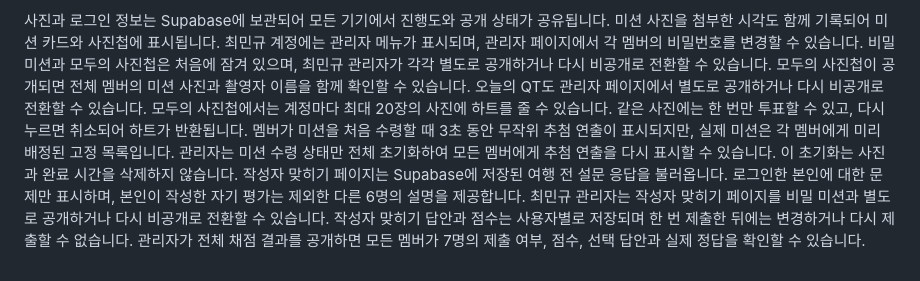
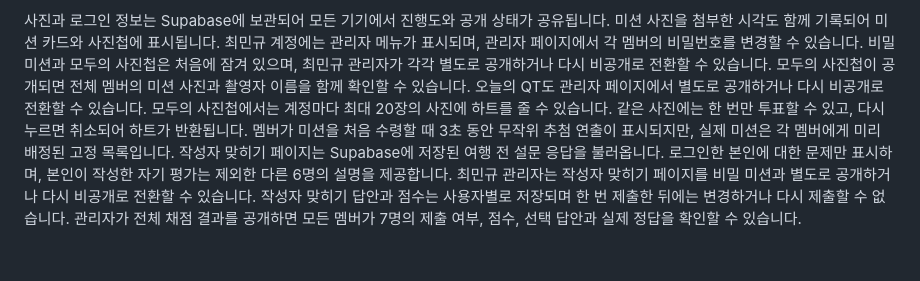
Before and after one commit to mingu-fuzzy/jeja_travel, a Markdown page: README.md, the part around the change. Drawn GitHub-style.

```diff
--- a/README.md
+++ b/README.md
@@ -30,7 +30,6 @@ supabase functions deploy admin-password-reset
 오늘의 QT도 관리자 페이지에서 별도로 공개하거나 다시 비공개로 전환할 수 있습니다.
 모두의 사진첩에서는 계정마다 최대 20장의 사진에 하트를 줄 수 있습니다. 같은 사진에는 한 번만 투표할 수 있고, 다시 누르면 취소되어 하트가 반환됩니다.
 멤버가 미션을 처음 수령할 때 3초 동안 무작위 추첨 연출이 표시되지만, 실제 미션은 각 멤버에게 미리 배정된 고정 목록입니다.
-관리자는 미션 수령 상태만 전체 초기화하여 모든 멤버에게 추첨 연출을 다시 표시할 수 있습니다. 이 초기화는 사진과 완료 시간을 삭제하지 않습니다.
 작성자 맞히기 페이지는 Supabase에 저장된 여행 전 설문 응답을 불러옵니다. 로그인한 본인에 대한 문제만 표시하며, 본인이 작성한 자기 평가는 제외한 다른 6명의 설명을 제공합니다.
 최민규 관리자는 작성자 맞히기 페이지를 비밀 미션과 별도로 공개하거나 다시 비공개로 전환할 수 있습니다.
 작성자 맞히기 답안과 점수는 사용자별로 저장되며 한 번 제출한 뒤에는 변경하거나 다시 제출할 수 없습니다.
```
